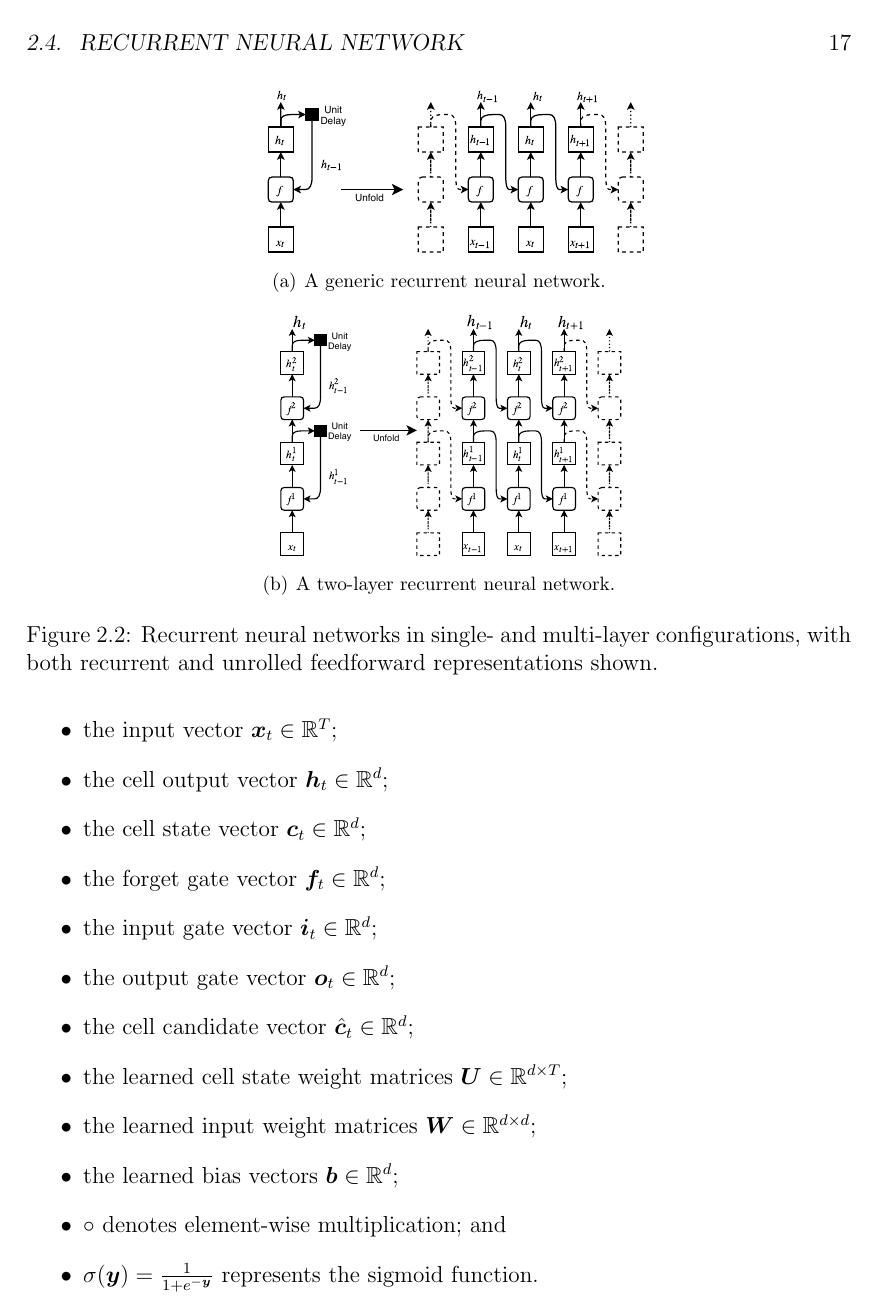
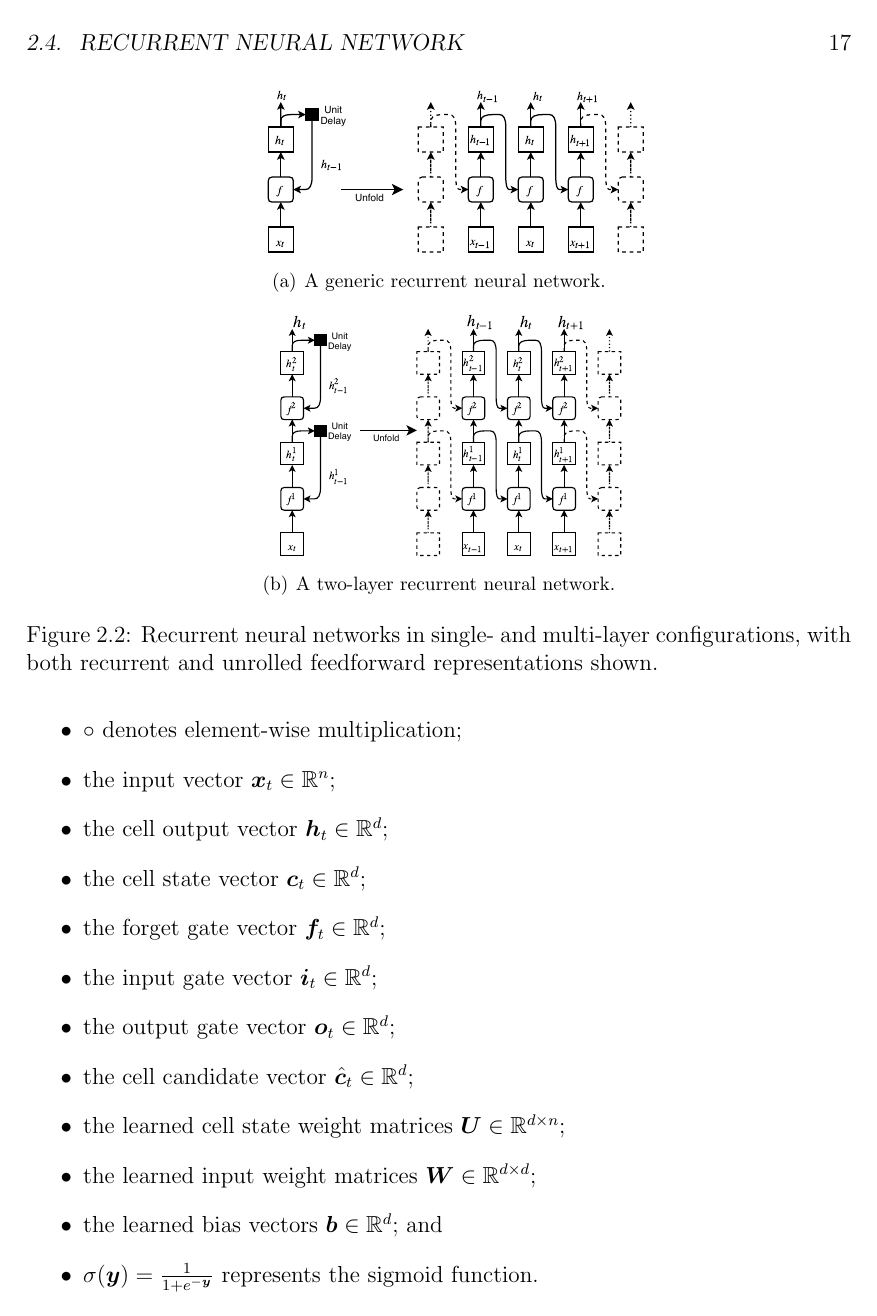
Before and after one commit to jurasofish/load_forecast_thesis, a LaTeX thesis (lf-thesis.tex, which reads ana-meth.tex): page 33 of 65. Compiled offline with pdfLaTeX.

Commit message:
input vectors have d elements, not T

```diff
--- a/ana-meth.tex
+++ b/ana-meth.tex
@@ -201,17 +201,17 @@ The LSTM cell is described by the following equations
 
 where
 \begin{itemize}
-	\item the input vector $\vx_t \in \mathbb{R}^{T}$;
+	\item $\circ$ denotes element-wise multiplication;
+	\item the input vector $\vx_t \in \mathbb{R}^{n}$;
 	\item the cell output vector $\vh_t \in \mathbb{R}^{d}$;
 	\item the cell state vector $\vc_t \in \mathbb{R}^{d}$;
 	\item  the forget gate vector $\vf_t \in \mathbb{R}^{d}$;
 	\item the input gate vector $\vi_t \in \mathbb{R}^{d}$;
 	\item the output gate vector $\vo_t \in \mathbb{R}^{d}$;
 	\item the cell candidate vector $\hat{\vc}_t \in \mathbb{R}^{d}$;
-	\item the learned cell state weight matrices $\mU \in \mathbb{R}^{d \times T}$;
+	\item the learned cell state weight matrices $\mU \in \mathbb{R}^{d \times n}$;
 	\item the learned input weight matrices $\mW \in \mathbb{R}^{d \times d}$;
-	\item the learned bias vectors $\vb \in \mathbb{R}^{d}$;
-	\item $\circ$ denotes element-wise multiplication; and
+	\item the learned bias vectors $\vb \in \mathbb{R}^{d}$; and
 	\item $\sigma(\vy) = \frac{1}{1 + e^{-\vy}}$ represents the sigmoid function.
 \end{itemize}
 
```
